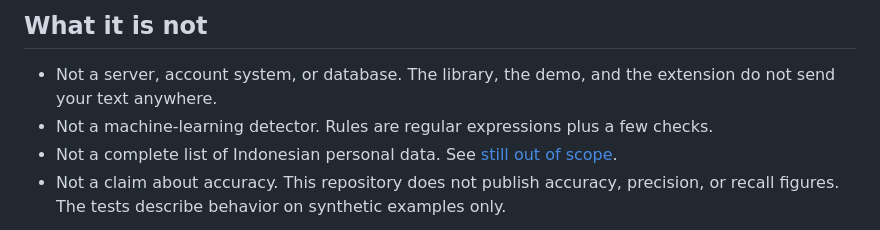
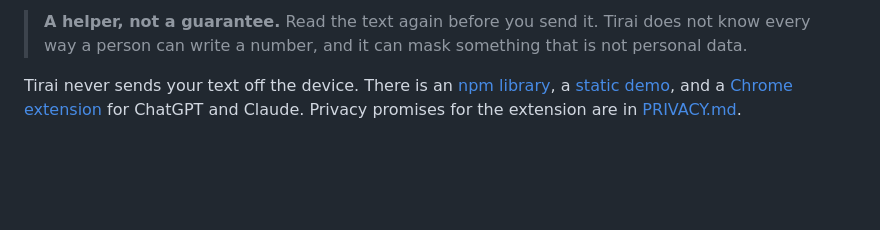
Before and after one commit to adindamochamad/tirai, a Markdown page: README.md, the part around one of its changes. Drawn GitHub-style; blank space fills up the shorter version.

```diff
--- a/README.md
+++ b/README.md
@@ -10,8 +23,5 @@ Unlabeled names in prose stay as they are. A name is masked only when a label su
 
-## What it is not
+> **A helper, not a guarantee.** Read the text again before you send it. Tirai does not know every way a person can write a number, and it can mask something that is not personal data.
 
-- Not a server, account system, or database. The library, the demo, and the extension do not send your text anywhere.
-- Not a machine-learning detector. Rules are regular expressions plus a few checks.
-- Not a complete list of Indonesian personal data. See [still out of scope](#still-out-of-scope).
-- Not a claim about accuracy. This repository does not publish accuracy, precision, or recall figures. The tests describe behavior on synthetic examples only.
+Tirai never sends your text off the device. There is an [npm library](#install), a [static demo](#demo), and a [Chrome extension](#chrome-extension) for ChatGPT and Claude. Privacy promises for the extension are in [PRIVACY.md](PRIVACY.md).
 
```
Also changed, not shown: other parts of README.md (+108 -41 lines), README.id.md (+107 -43 lines).
